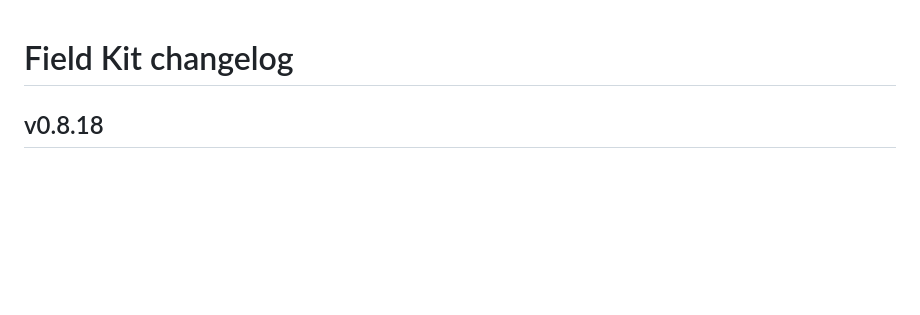
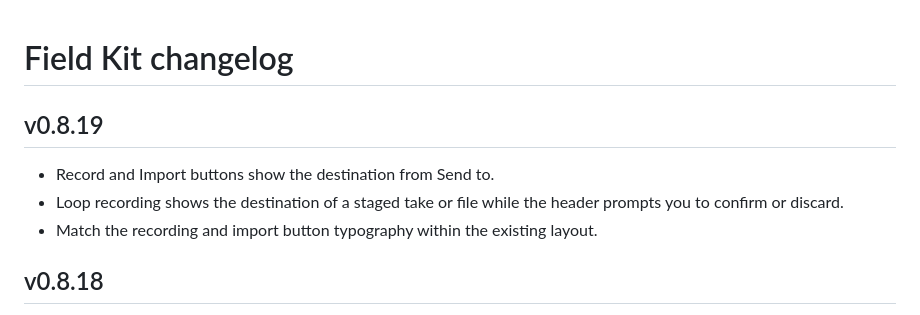
Before and after one commit to modelcollapse/field-kit, a Markdown page: CHANGELOG.md, the part around the change. Rendered like a GitHub page; blank space fills up the shorter version.

```diff
--- a/CHANGELOG.md
+++ b/CHANGELOG.md
@@ -1,4 +1,10 @@
 # Field Kit changelog
+
+## v0.8.19
+
+- Record and Import buttons show the destination from Send to.
+- Loop recording shows the destination of a staged take or file while the header prompts you to confirm or discard.
+- Match the recording and import button typography within the existing layout.
 
 ## v0.8.18
 
```
Also changed, not shown: README.md (+8 -8 lines), docs/screenshots/field-kit-standalone.jpg, docs/screenshots/field-kit-take-ready.jpg, 7 other files.
